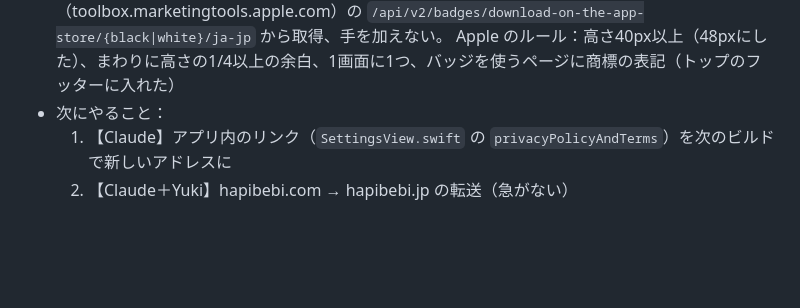
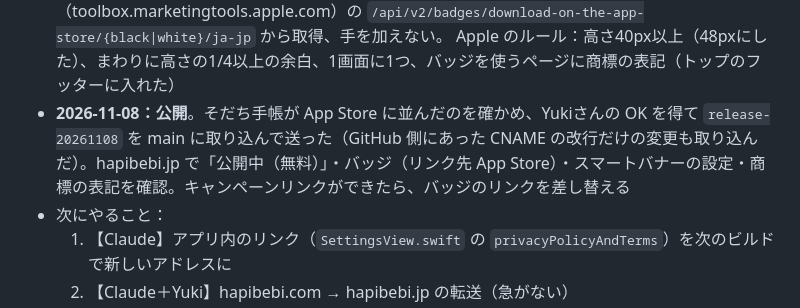
Before and after one commit to hapibebi/hapibebi.jp, a Markdown page: CLAUDE.md, the part around the change. Rendered like a GitHub page; blank space fills up the shorter version.

Commit message:
CLAUDE.md：11/8 の公開を記録
Co-Authored-By: Claude Opus 5.5 <noreply@anthropic.com>

```diff
--- a/CLAUDE.md
+++ b/CLAUDE.md
@@ -65,6 +65,7 @@
 - 2026-11-03：ボタンを Apple 公式の日本語バッジに差し替え（`docs/assets/appstore-badge-ja-black.svg`・`-white.svg`、ダークモードは白）。
   画像は App Store マーケティングツール（toolbox.marketingtools.apple.com）の `/api/v2/badges/download-on-the-app-store/{black|white}/ja-jp` から取得、手を加えない。
   Apple のルール：高さ40px以上（48pxにした）、まわりに高さの1/4以上の余白、1画面に1つ、バッジを使うページに商標の表記（トップのフッターに入れた）
+- **2026-11-08：公開**。そだち手帳が App Store に並んだのを確かめ、Yukiさんの OK を得て `release-20261108` を main に取り込んで送った（GitHub 側にあった CNAME の改行だけの変更も取り込んだ）。hapibebi.jp で「公開中（無料）」・バッジ（リンク先 App Store）・スマートバナーの設定・商標の表記を確認。キャンペーンリンクができたら、バッジのリンクを差し替える
 - 次にやること：
   1. 【Claude】アプリ内のリンク（`SettingsView.swift` の `privacyPolicyAndTerms`）を次のビルドで新しいアドレスに
   2. 【Claude＋Yuki】hapibebi.com → hapibebi.jp の転送（急がない）
```
